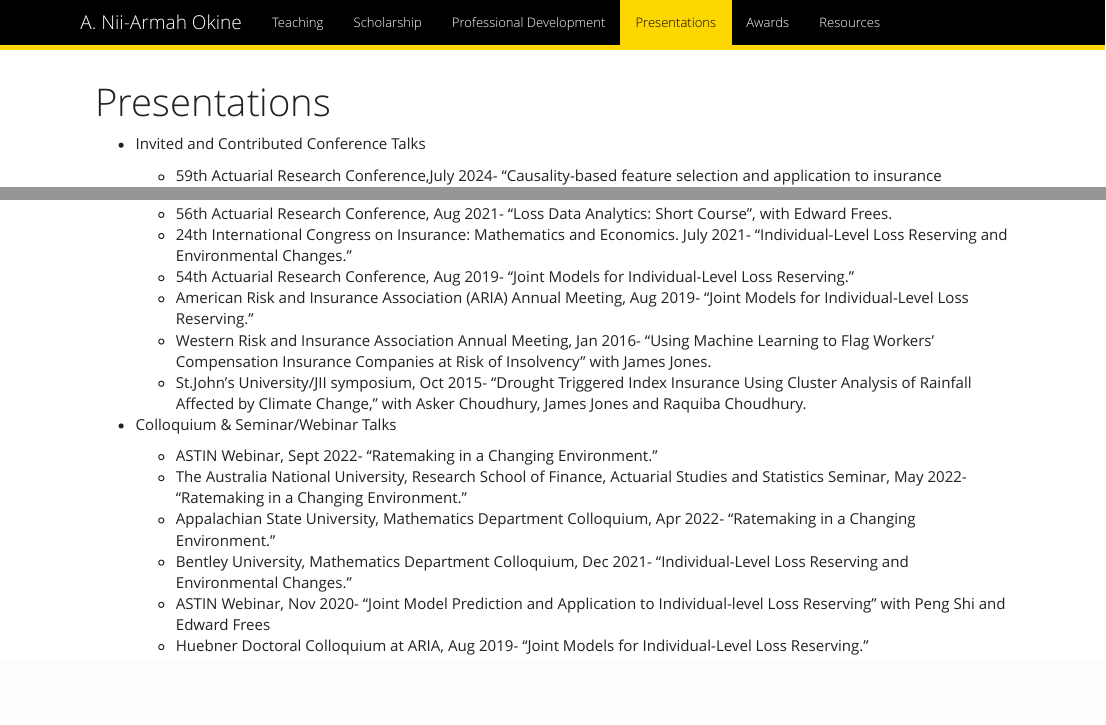
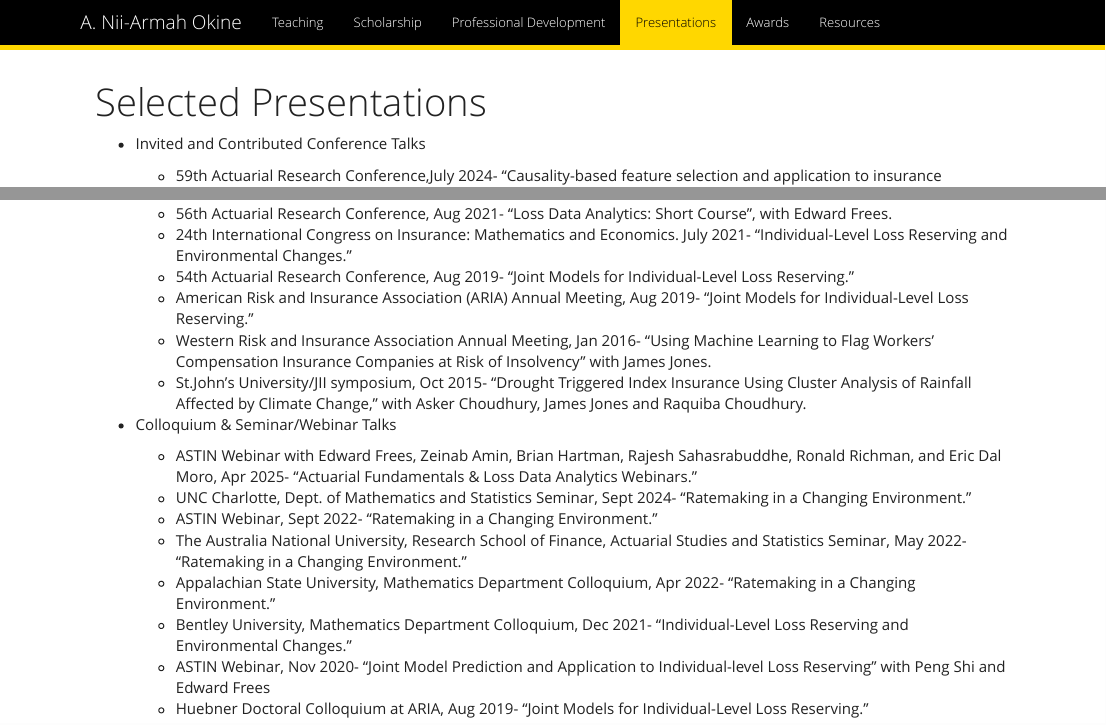
Before and after one commit to aokine/aokine.github.io, an R Markdown document (Presentations.Rmd): the page in a window 1100 px wide, from its top, and a second part further down, joined at a grey line. The pictures show the output file Presentations.html that the author committed with the source, opened offline; library style sheets and scripts come from the installed R packages.

Commit message:
July 1_2

```diff
--- a/Presentations.Rmd
+++ b/Presentations.Rmd
@@ -1,5 +1,5 @@
 ---
-title: "Presentations"
+title: "Selected Presentations"
 output: html_document
 ---
 
@@ -20,6 +20,8 @@ output: html_document
 
 - Colloquium & Seminar/Webinar Talks
 
+    - ASTIN Webinar with Edward Frees, Zeinab Amin, Brian Hartman, Rajesh Sahasrabuddhe, Ronald Richman, and Eric Dal Moro, Apr 2025- “Actuarial Fundamentals & Loss Data Analytics Webinars.”
+    - UNC Charlotte, Dept. of Mathematics and Statistics Seminar, Sept 2024- “Ratemaking in a Changing Environment.”
     - ASTIN Webinar, Sept 2022- “Ratemaking in a Changing Environment.”
     - The Australia National University, Research School of Finance, Actuarial Studies and Statistics Seminar, May 2022- “Ratemaking in a Changing Environment.”
     - Appalachian State University, Mathematics Department Colloquium, Apr 2022- “Ratemaking in a Changing Environment.”
```
Also changed, not shown: Presentations.html.
